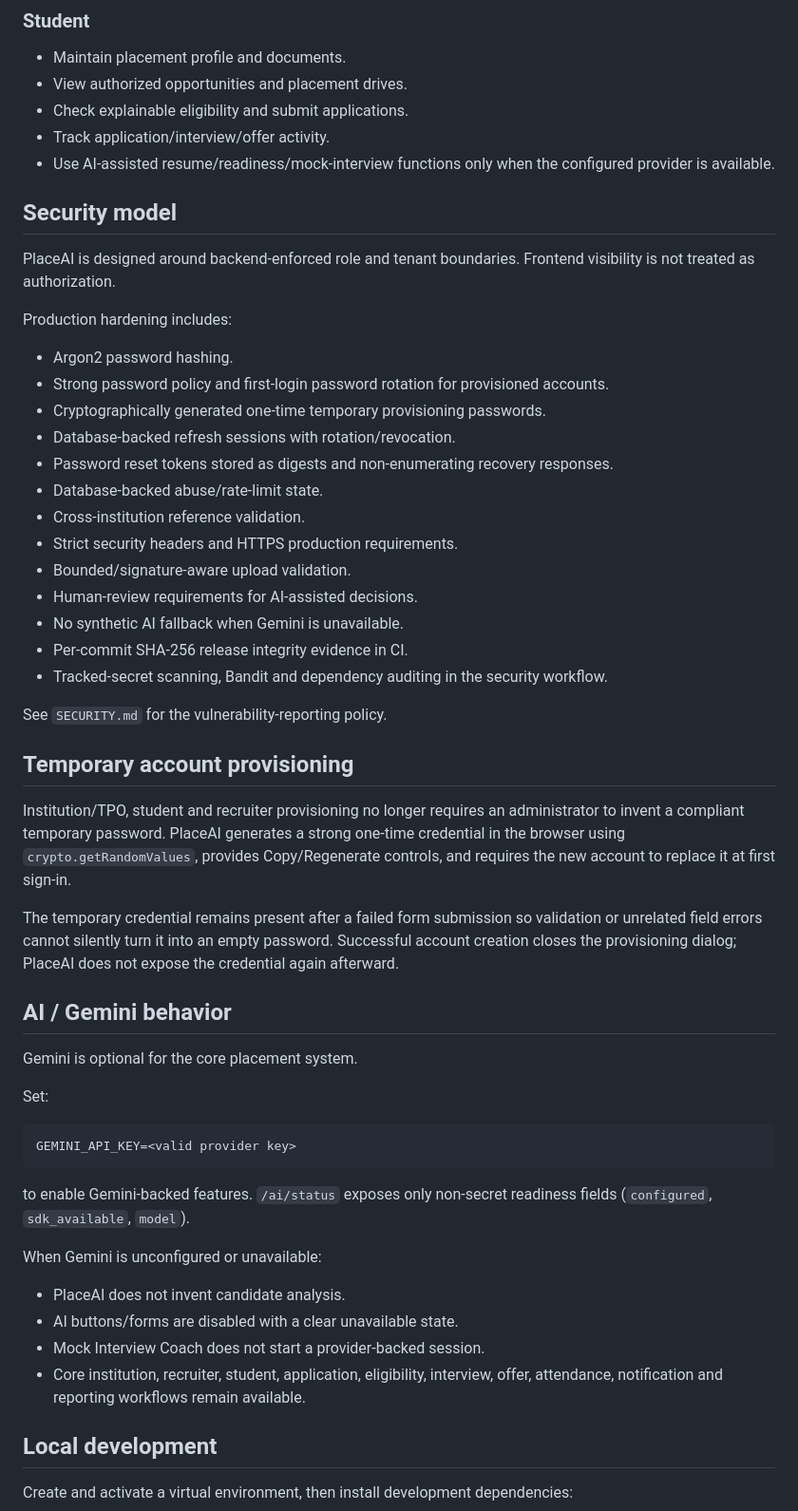
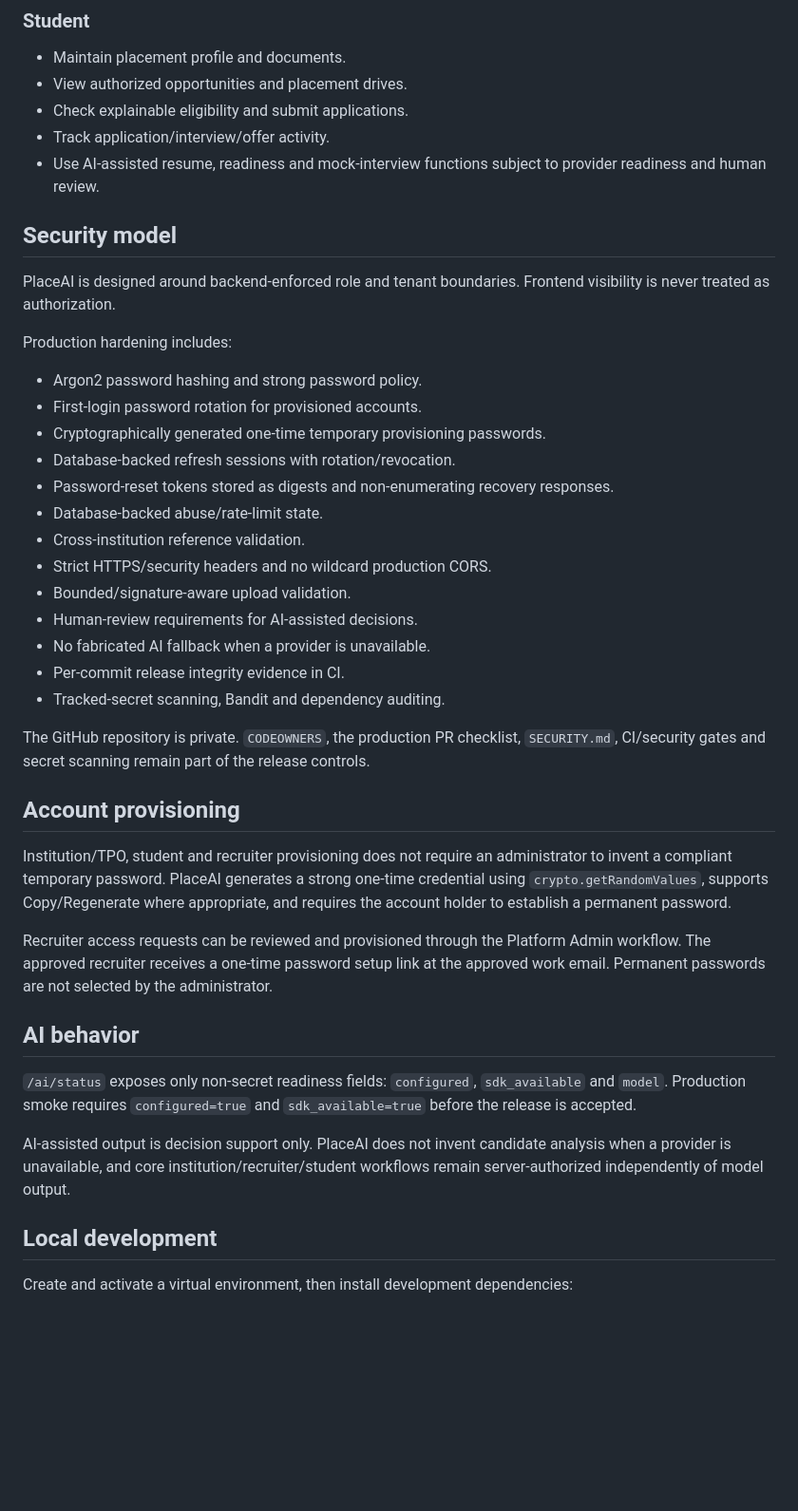
Before and after one commit to Sumit413512/placeai, a Markdown page: README.md, the part around one of its changes. Shown at 95% size. Rendered like a GitHub page; blank space fills up the shorter version.

````diff
--- a/README.md
+++ b/README.md
@@ -46,54 +48,41 @@ Do not treat the Vercel root URL as the user-facing production application.
 - View authorized opportunities and placement drives.
 - Check explainable eligibility and submit applications.
 - Track application/interview/offer activity.
-- Use AI-assisted resume/readiness/mock-interview functions only when the configured provider is available.
+- Use AI-assisted resume, readiness and mock-interview functions subject to provider readiness and human review.
 
 ## Security model
 
-PlaceAI is designed around backend-enforced role and tenant boundaries. Frontend visibility is not treated as authorization.
+PlaceAI is designed around backend-enforced role and tenant boundaries. Frontend visibility is never treated as authorization.
 
 Production hardening includes:
 
-- Argon2 password hashing.
-- Strong password policy and first-login password rotation for provisioned accounts.
+- Argon2 password hashing and strong password policy.
+- First-login password rotation for provisioned accounts.
 - Cryptographically generated one-time temporary provisioning passwords.
 - Database-backed refresh sessions with rotation/revocation.
-- Password reset tokens stored as digests and non-enumerating recovery responses.
+- Password-reset tokens stored as digests and non-enumerating recovery responses.
 - Database-backed abuse/rate-limit state.
 - Cross-institution reference validation.
-- Strict security headers and HTTPS production requirements.
+- Strict HTTPS/security headers and no wildcard production CORS.
 - Bounded/signature-aware upload validation.
 - Human-review requirements for AI-assisted decisions.
-- No synthetic AI fallback when Gemini is unavailable.
-- Per-commit SHA-256 release integrity evidence in CI.
-- Tracked-secret scanning, Bandit and dependency auditing in the security workflow.
+- No fabricated AI fallback when a provider is unavailable.
+- Per-commit release integrity evidence in CI.
+- Tracked-secret scanning, Bandit and dependency auditing.
 
-See `SECURITY.md` for the vulnerability-reporting policy.
+The GitHub repository is private. `CODEOWNERS`, the production PR checklist, `SECURITY.md`, CI/security gates and secret scanning remain part of the release controls.
 
-## Temporary account provisioning
+## Account provisioning
 
-Institution/TPO, student and recruiter provisioning no longer requires an administrator to invent a compliant temporary password. PlaceAI generates a strong one-time credential in the browser using `crypto.getRandomValues`, provides Copy/Regenerate controls, and requires the new account to replace it at first sign-in.
+Institution/TPO, student and recruiter provisioning does not require an administrator to invent a compliant temporary password. PlaceAI generates a strong one-time credential using `crypto.getRandomValues`, supports Copy/Regenerate where appropriate, and requires the account holder to establish a permanent password.
 
-The temporary credential remains present after a failed form submission so validation or unrelated field errors cannot silently turn it into an empty password. Successful account creation closes the provisioning dialog; PlaceAI does not expose the credential again afterward.
+Recruiter access requests can be reviewed and provisioned through the Platform Admin workflow. The approved recruiter receives a one-time password setup link at the approved work email. Permanent passwords are not selected by the administrator.
 
-## AI / Gemini behavior
+## AI behavior
 
-Gemini is optional for the core placement system.
+`/ai/status` exposes only non-secret readiness fields: `configured`, `sdk_available` and `model`. Production smoke requires `configured=true` and `sdk_available=true` before the release is accepted.
 
-Set:
-
-```text
-GEMINI_API_KEY=<valid provider key>
-```
-
-to enable Gemini-backed features. `/ai/status` exposes only non-secret readiness fields (`configured`, `sdk_available`, `model`).
-
-When Gemini is unconfigured or unavailable:
-
-- PlaceAI does not invent candidate analysis.
-- AI buttons/forms are disabled with a clear unavailable state.
-- Mock Interview Coach does not start a provider-backed session.
-- Core institution, recruiter, student, application, eligibility, interview, offer, attendance, notification and reporting workflows remain available.
+AI-assisted output is decision support only. PlaceAI does not invent candidate analysis when a provider is unavailable, and core institution/recruiter/student workflows remain server-authorized independently of model output.
 
 ## Local development
 
````
Also changed, not shown: other parts of README.md (+20 -18 lines).
